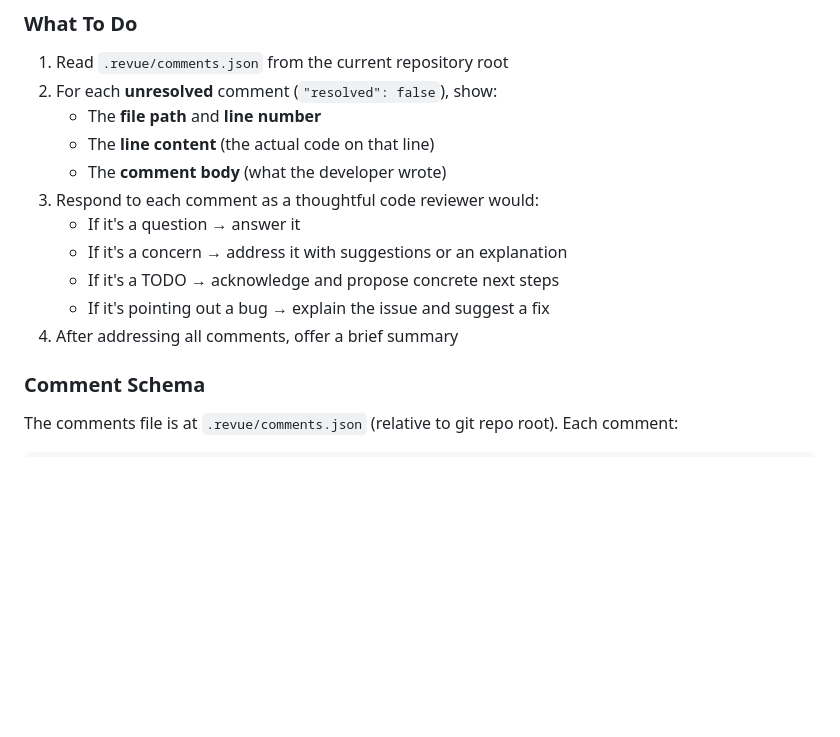
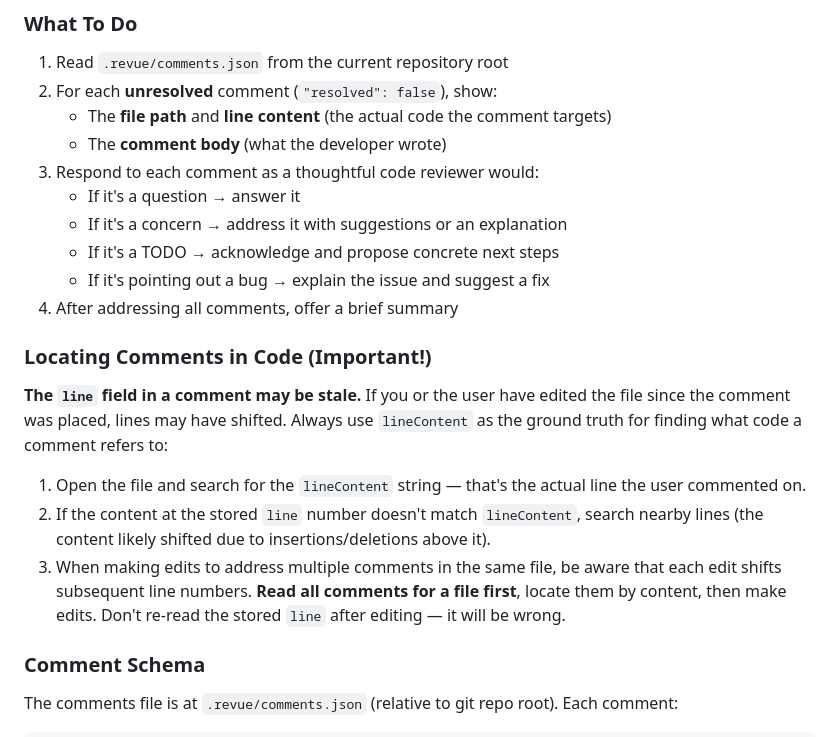
Before and after one commit to chsienki/revue, a Markdown page: skills/revue/SKILL.md, the part around the change. GitHub-like rendering; blank space fills up the shorter version.

Commit message:
Teach review skill about comment drift and content-based location
Adds guidance to SKILL.md instructing Copilot to use lineContent as
the source of truth when locating comments, not the stored line number.
Warns about line shifts when making multiple edits to the same file.

Co-authored-by: Copilot <223556219+Copilot@users.noreply.github.com>

```diff
--- a/skills/revue/SKILL.md
+++ b/skills/revue/SKILL.md
@@ -79,8 +79,7 @@ Start the revue server for the **current repository** so the user can review dif
 
 1. Read `.revue/comments.json` from the current repository root
 2. For each **unresolved** comment (`"resolved": false`), show:
-   - The **file path** and **line number**
-   - The **line content** (the actual code on that line)
+   - The **file path** and **line content** (the actual code the comment targets)
    - The **comment body** (what the developer wrote)
 3. Respond to each comment as a thoughtful code reviewer would:
    - If it's a question → answer it
@@ -88,6 +87,14 @@ Start the revue server for the **current repository** so the user can review dif
    - If it's a TODO → acknowledge and propose concrete next steps
    - If it's pointing out a bug → explain the issue and suggest a fix
 4. After addressing all comments, offer a brief summary
+
+### Locating Comments in Code (Important!)
+
+**The `line` field in a comment may be stale.** If you or the user have edited the file since the comment was placed, lines may have shifted. Always use `lineContent` as the ground truth for finding what code a comment refers to:
+
+1. Open the file and search for the `lineContent` string — that's the actual line the user commented on.
+2. If the content at the stored `line` number doesn't match `lineContent`, search nearby lines (the content likely shifted due to insertions/deletions above it).
+3. When making edits to address multiple comments in the same file, be aware that each edit shifts subsequent line numbers. **Read all comments for a file first**, locate them by content, then make edits. Don't re-read the stored `line` after editing — it will be wrong.
 
 ### Comment Schema
 
```
